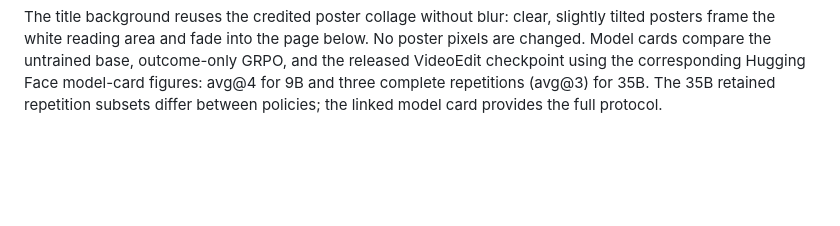
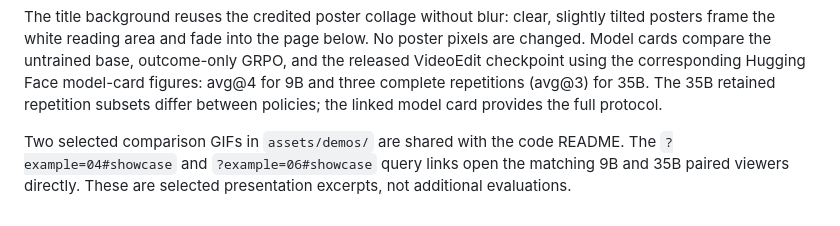
Before and after one commit to leizhao7/videoedit, a Markdown page: README.md, the part around the change. Drawn GitHub-style; blank space fills up the shorter version.

Commit message:
Add direct comparison links and selected README previews [skip ci]

```diff
--- a/README.md
+++ b/README.md
@@ -46,3 +46,5 @@ The opening hook, “Teaching AI to Edit Videos with 49 Real Films,” sits abov
 Each of the three findings has separate evidence: `assets/finding-task-gains.svg` shows relative gains from the audited four-decimal means; `assets/finding-reward-hacking.svg` preserves the recorded reward observations, centered five-observation means, and cubic λ schedule from the existing README figure; the behavior table reports all seven metrics from the paper's model-behavior table for outcome-only GRPO and both PRM variants. The metrics are grouped into visual inspection, reasoning, and interaction/completion. These use the main 9B comparison and introduce no new experiments. Validation truncation rates are distinct from the training curves. The two SVG plots have separate narrow-screen compositions so their labels remain legible on phones. The source metric export stays outside this repository. The task comparison does not isolate complexity from horizon or scoring criteria, and behavior counts do not establish reasoning quality.
 
 The title background reuses the credited poster collage without blur: clear, slightly tilted posters frame the white reading area and fade into the page below. No poster pixels are changed. Model cards compare the untrained base, outcome-only GRPO, and the released VideoEdit checkpoint using the corresponding Hugging Face model-card figures: avg@4 for 9B and three complete repetitions (avg@3) for 35B. The 35B retained repetition subsets differ between policies; the linked model card provides the full protocol.
+
+Two selected comparison GIFs in `assets/demos/` are shared with the code README. The `?example=04#showcase` and `?example=06#showcase` query links open the matching 9B and 35B paired viewers directly. These are selected presentation excerpts, not additional evaluations.
```
Also changed, not shown: assets/demos/9b-whiplash-comparison.gif (added), 3 other files.
